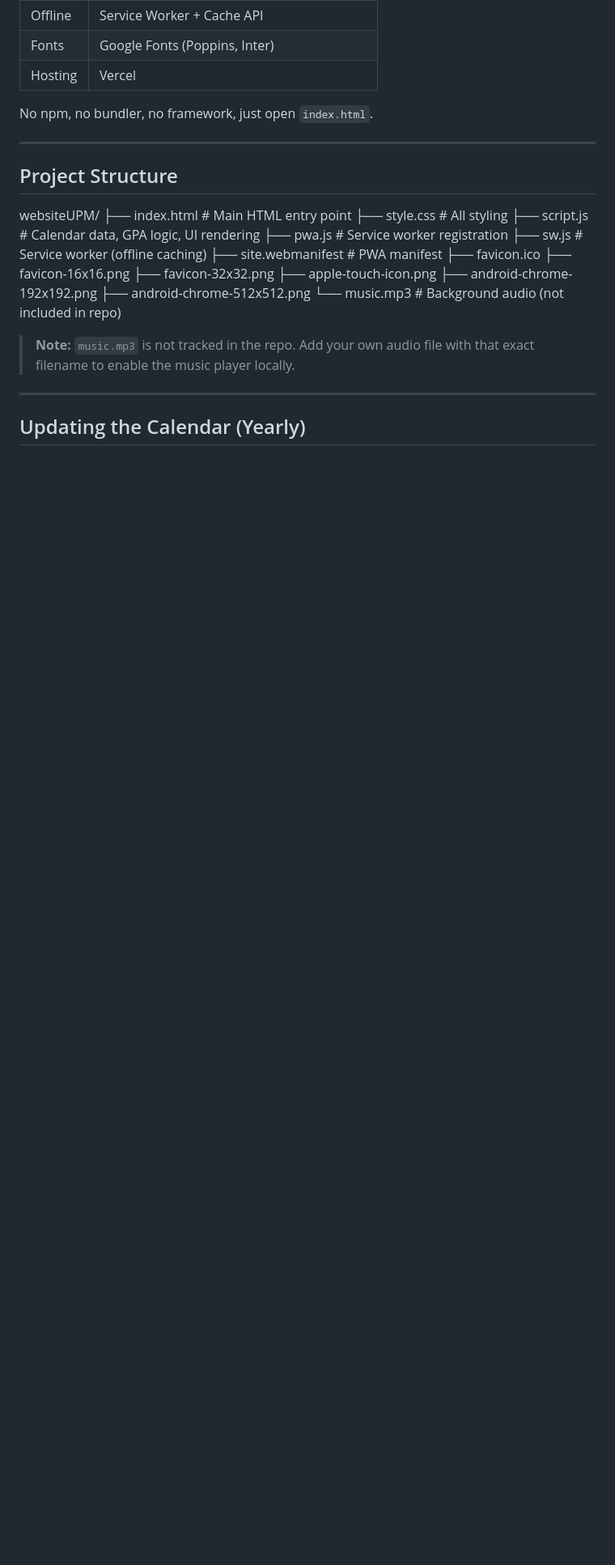
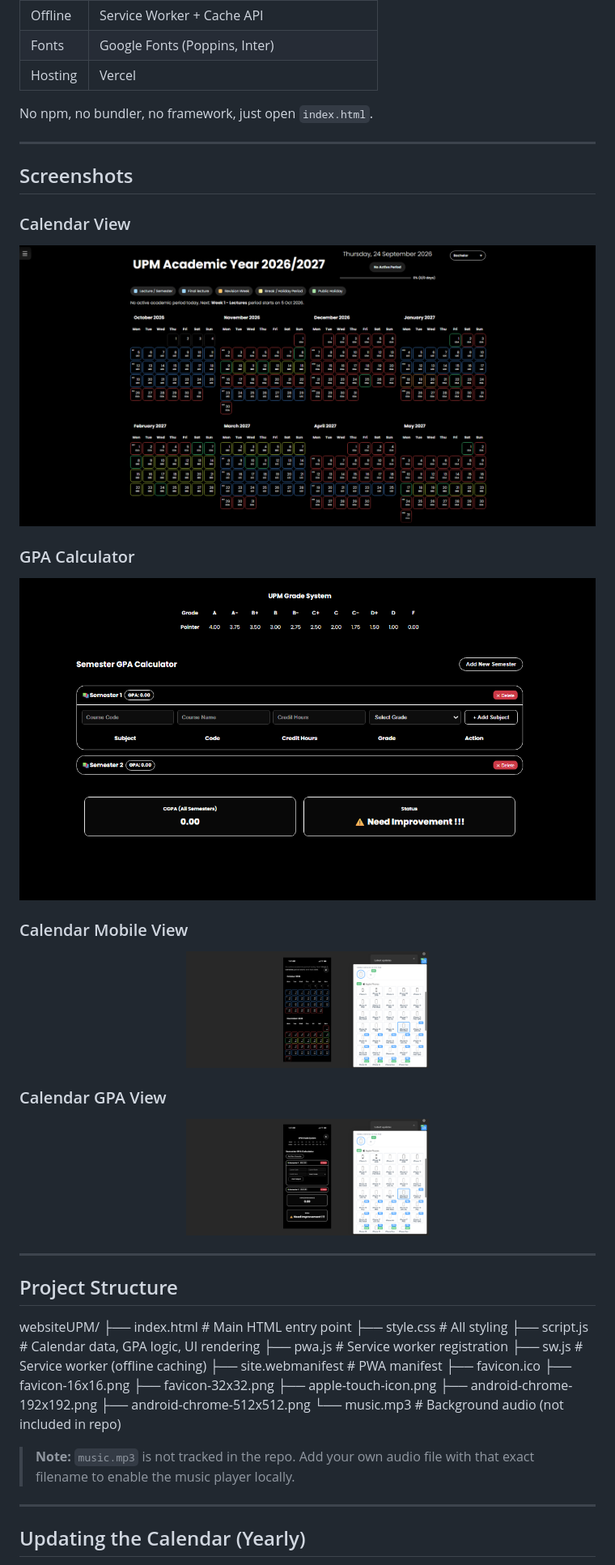
Before and after one commit to luwymna/UPMcalendar, a Markdown page: README.md, the part around one of its changes. Shown at 81% size. Rendered like a GitHub page; pictures changed too: screenshots/calendar.png (added), screenshots/gpa.png (added), screenshots/mobile_calendar.png (added); blank space fills up the shorter version.

Commit message:
docs: add project screenshots

```diff
--- a/README.md
+++ b/README.md
@@ -94,6 +103,32 @@ Live site: [https://putracalendar.vercel.app](https://putracalendar.vercel.app)
 | Hosting | Vercel                                         |
 
 No npm, no bundler, no framework, just open `index.html`.
+
+---
+
+
+
+## Screenshots
+
+### Calendar View
+
+![Calendar View](screenshots/calendar.png)
+
+### GPA Calculator
+
+![GPA Calculator](screenshots/gpa.png)
+
+### Calendar Mobile View
+
+<p align="center">
+  <img src="screenshots/mobile_calendar.png" alt="Mobile view" width="300">
+</p>
+
+### Calendar GPA View
+
+<p align="center">
+  <img src="screenshots/mobile_gpa.png" alt="Mobile view" width="300">
+</p>
 
 ---
 
```
Also changed, not shown: other parts of README.md (+24 -15 lines).
